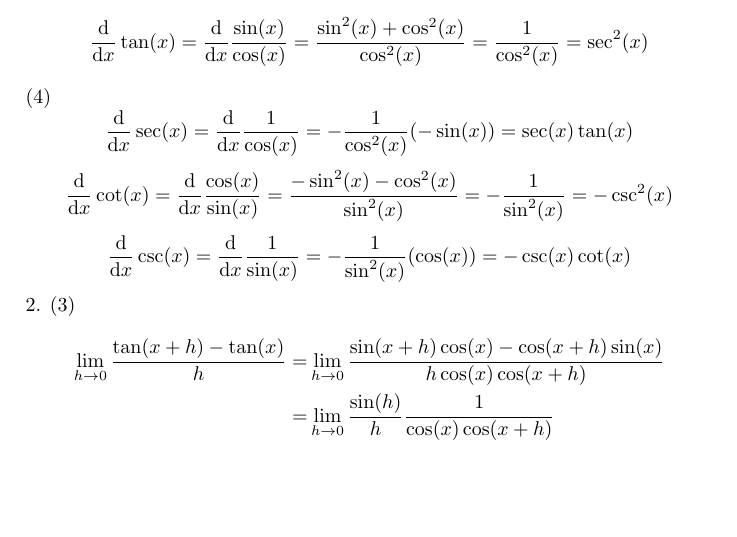
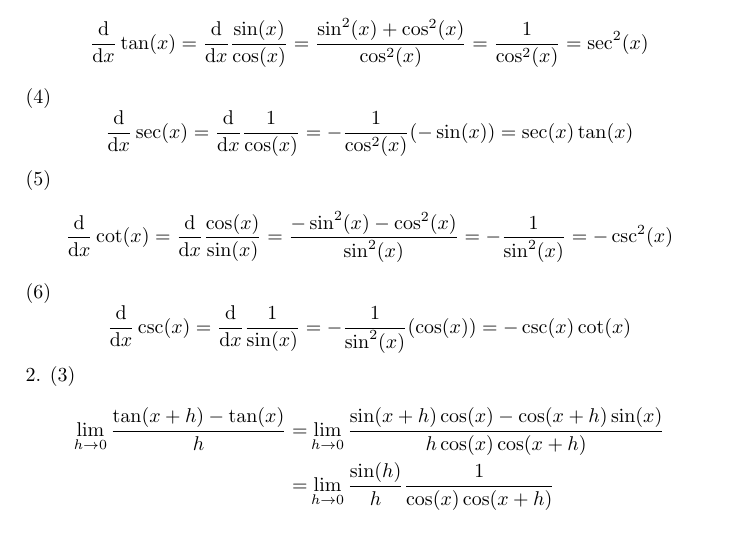
Before and after one commit to mklprudence/5-triple-star, a LaTeX document (resources/Mathematics EP M2/Notes/Differentiation/main.tex, which reads resources/Mathematics EP M2/Notes/Differentiation/ssa/answers.tex): part of page 20 of 22, cut so that both start at the same text, the shorter picture padded with empty space. Compiled offline with pdfLaTeX.

Commit message:
Add missing numbering in Differentiation/ssa/answers.tex

```diff
--- a/resources/Mathematics EP M2/Notes/Differentiation/ssa/answers.tex
+++ b/resources/Mathematics EP M2/Notes/Differentiation/ssa/answers.tex
@@ -95,7 +95,9 @@ So $P(k+1)$ is true. By the principle of mathematical induction, $P(n)$ is true
 $$\frac{\mathrm d}{\mathrm dx}\tan(x)=\frac{\mathrm d}{\mathrm dx}\frac{\sin(x)}{\cos(x)}=\frac{\sin^2(x)+\cos^2(x)}{\cos^2(x)}=\frac{1}{\cos^2(x)}=\sec^2(x)$$
 (4)
 $$\frac{\mathrm d}{\mathrm dx}\sec(x)=\frac{\mathrm d}{\mathrm dx}\frac{1}{\cos(x)}=-\frac{1}{\cos^2(x)}(-\sin(x))=\sec(x)\tan(x)$$
+(5)
 $$\frac{\mathrm d}{\mathrm dx}\cot(x)=\frac{\mathrm d}{\mathrm dx}\frac{\cos(x)}{\sin(x)}=\frac{-\sin^2(x)-\cos^2(x)}{\sin^2(x)}=-\frac{1}{\sin^2(x)}=-\csc^2(x)$$
+(6)
 $$\frac{\mathrm d}{\mathrm dx}\csc(x)=\frac{\mathrm d}{\mathrm dx}\frac{1}{\sin(x)}=-\frac{1}{\sin^2(x)}(\cos(x))=-\csc(x)\cot(x)$$
 2. (3)
 \begin{align*}
```
